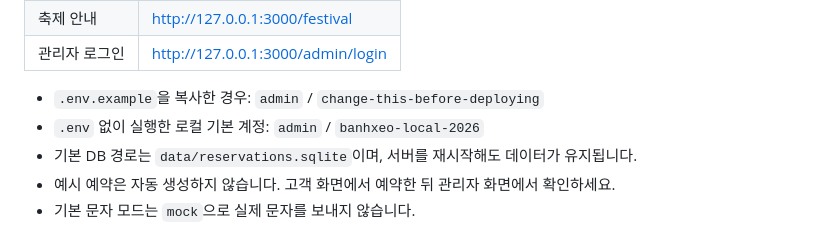
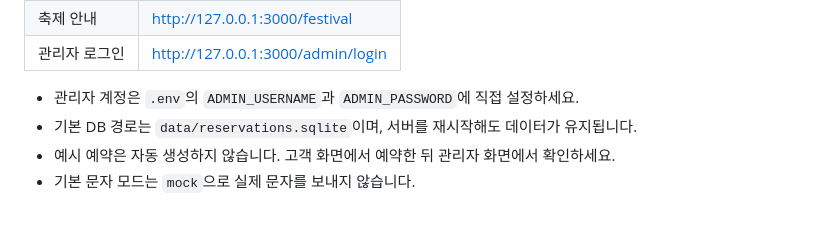
Before and after one commit to Superkid0714/2026-banhxeo-reservation, a Markdown page: README.md, the part around one of its changes. Rendered like a GitHub page.

```diff
--- a/README.md
+++ b/README.md
@@ -82,8 +82,7 @@ npm start
 | 축제 안내 | http://127.0.0.1:3000/festival |
 | 관리자 로그인 | http://127.0.0.1:3000/admin/login |
 
-- `.env.example`을 복사한 경우: `admin` / `change-this-before-deploying`
-- `.env` 없이 실행한 로컬 기본 계정: `admin` / `banhxeo-local-2026`
+- 관리자 계정은 `.env`의 `ADMIN_USERNAME`과 `ADMIN_PASSWORD`에 직접 설정하세요.
 - 기본 DB 경로는 `data/reservations.sqlite`이며, 서버를 재시작해도 데이터가 유지됩니다.
 - 예시 예약은 자동 생성하지 않습니다. 고객 화면에서 예약한 뒤 관리자 화면에서 확인하세요.
 - 기본 문자 모드는 `mock`으로 실제 문자를 보내지 않습니다.
```
Also changed, not shown: other parts of README.md (+41 -1 lines), docs/railway-deployment.md (+3 -0 lines).
